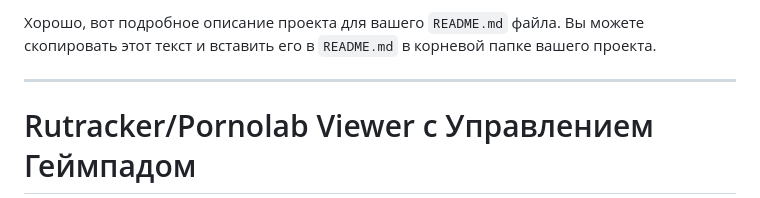
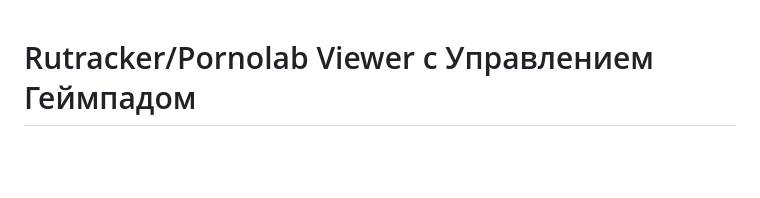
Before and after one commit to SergeSmich/hh, a Markdown page: README.md, the part around the change. GitHub-like rendering; blank space fills up the shorter version.

```diff
--- a/README.md
+++ b/README.md
@@ -1,6 +1,4 @@
-Хорошо, вот подробное описание проекта для вашего `README.md` файла. Вы можете скопировать этот текст и вставить его в `README.md` в корневой папке вашего проекта.
 
----
 
 # Rutracker/Pornolab Viewer с Управлением Геймпадом
 
```
